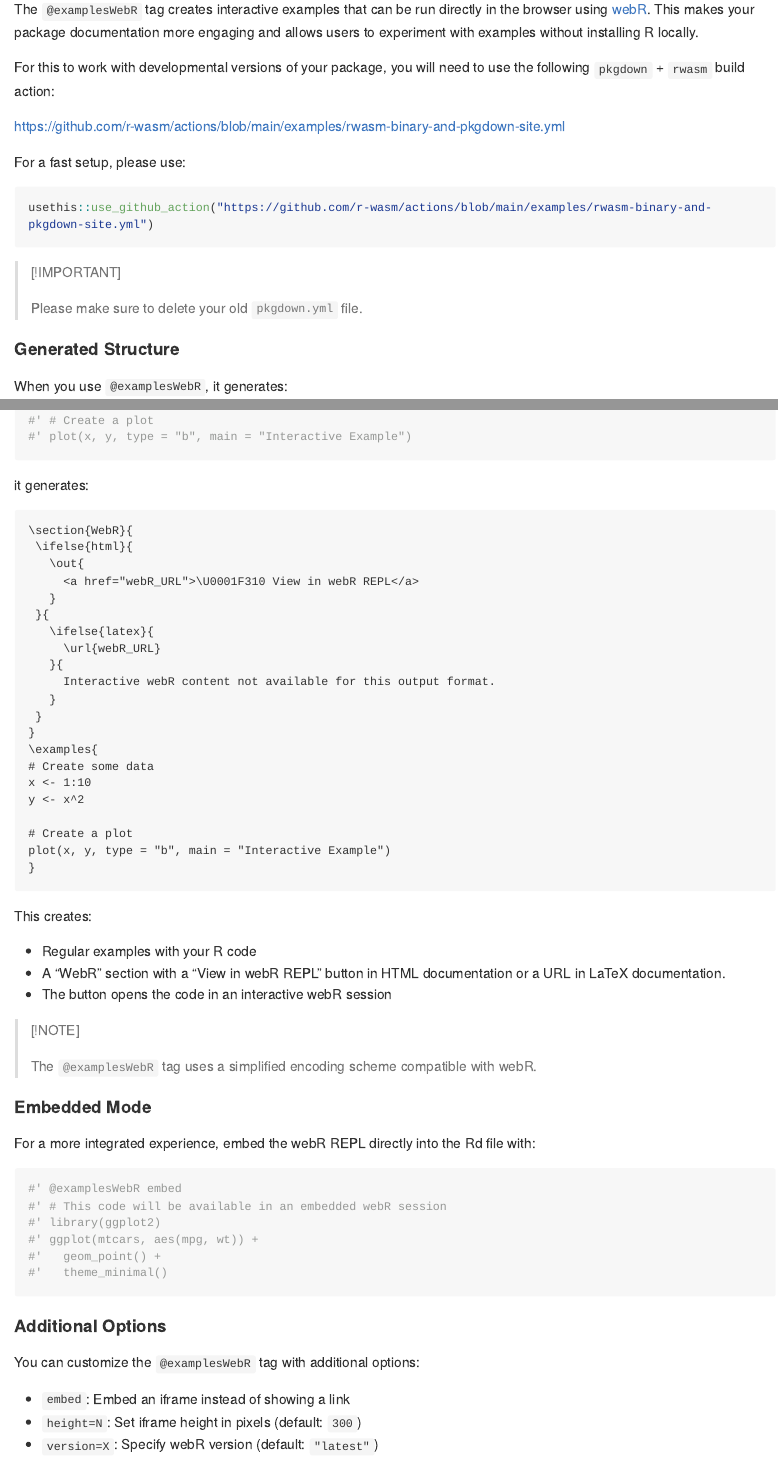
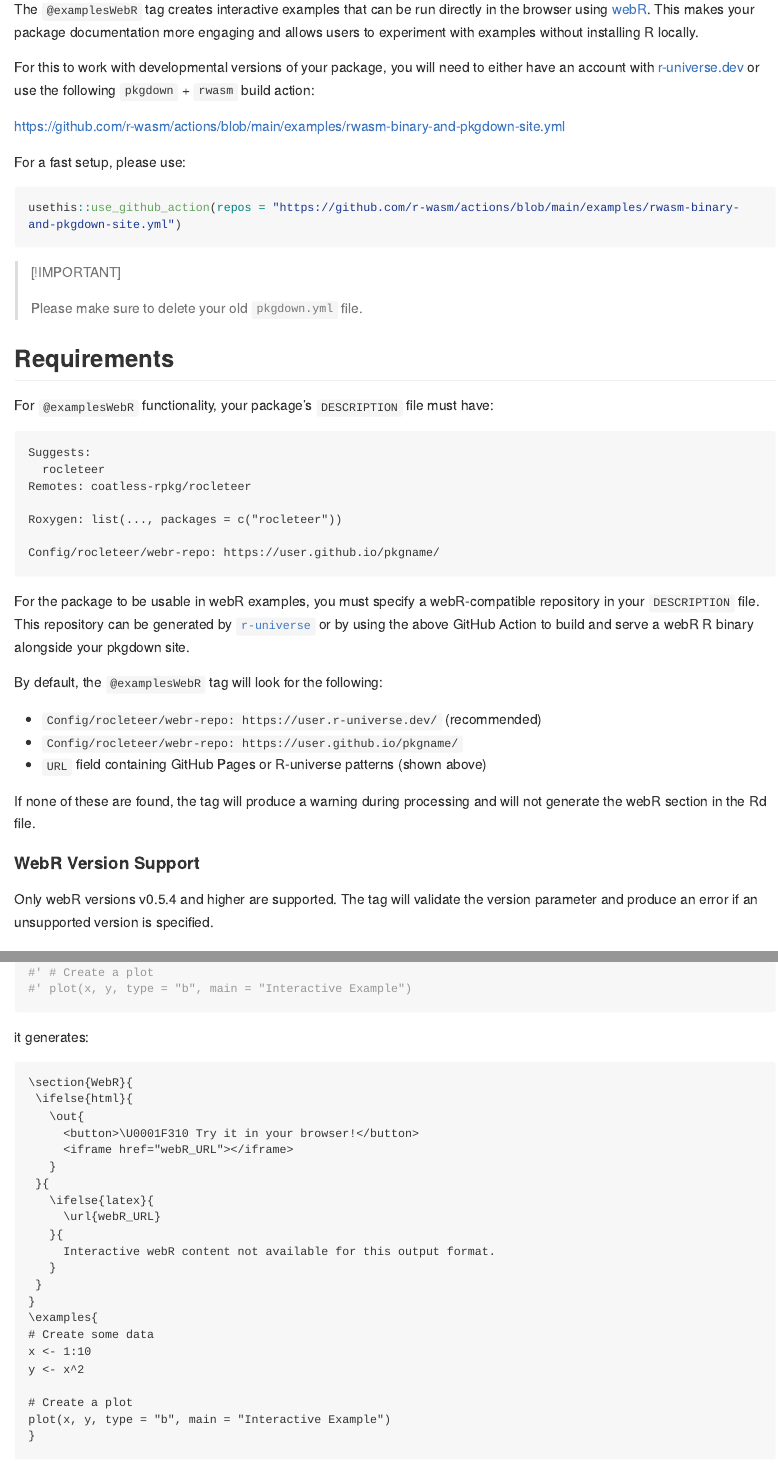
Before and after one commit to coatless-rpkg/rocleteer, an R Markdown document (README.Rmd): the page in a window 1100 px wide, from 2120 px down, and a second part further down, joined at a grey line. The pictures show the output file README.md that the author committed with the source, drawn offline in the style of GitHub; long lines of code are wrapped; badge pictures from the web are left out.

Commit message:
Update the README with new features

````diff
--- a/README.Rmd
+++ b/README.Rmd
@@ -126,6 +126,7 @@ package documentation more engaging and allows users to experiment with examples
 without installing R locally.
 
 For this to work with developmental versions of your package, you will need to
+either have an account with [r-universe.dev](https://r-universe.dev/) or
 use the following `pkgdown` + `rwasm` build action:
 
 <https://github.com/r-wasm/actions/blob/main/examples/rwasm-binary-and-pkgdown-site.yml>
@@ -133,12 +134,48 @@ use the following `pkgdown` + `rwasm` build action:
 For a fast setup, please use:
 
 ```r
-usethis::use_github_action("https://github.com/r-wasm/actions/blob/main/examples/rwasm-binary-and-pkgdown-site.yml")
+usethis::use_github_action(repos = "https://github.com/r-wasm/actions/blob/main/examples/rwasm-binary-and-pkgdown-site.yml")
 ```
 
 > [!IMPORTANT]
 >
 > Please make sure to delete your old `pkgdown.yml` file.
+
+## Requirements
+
+For `@examplesWebR` functionality, your package's `DESCRIPTION` file must
+have:
+
+```
+Suggests:
+  rocleteer
+Remotes: coatless-rpkg/rocleteer
+
+Roxygen: list(..., packages = c("rocleteer"))
+
+Config/rocleteer/webr-repo: https://user.github.io/pkgname/
+```
+
+For the package to be usable in webR examples, you must
+specify a webR-compatible repository in your `DESCRIPTION` file. This
+repository can be generated by [`r-universe`](https://r-universe.dev/) or
+by using the above GitHub Action to build and serve a webR R binary alongside
+your pkgdown site.
+
+By default, the `@examplesWebR` tag will look for the following:
+
+- `Config/rocleteer/webr-repo: https://user.r-universe.dev/` (recommended)
+- `Config/rocleteer/webr-repo: https://user.github.io/pkgname/`
+- `URL` field containing GitHub Pages or R-universe patterns (shown above)
+
+If none of these are found, the tag will produce a warning during processing
+and will not generate the webR section in the Rd file.
+
+#### WebR Version Support
+
+Only webR versions v0.5.4 and higher are supported.
+The tag will validate the version parameter and produce an error if an
+unsupported version is specified.
 
 #### Generated Structure
 
@@ -165,7 +202,8 @@ it generates:
 \section{WebR}{
  \ifelse{html}{
    \out{
-     <a href="webR_URL">\U0001F310 View in webR REPL</a>
+     <button>\U0001F310 Try it in your browser!</button>
+     <iframe href="webR_URL"></iframe>
    }
  }{
    \ifelse{latex}{
@@ -188,6 +226,3 @@ plot(x, y, type = "b", main = "Interactive Example")
 This creates:
 
 - Regular examples with your R code
-- A "WebR" section with a "View in webR REPL" button in HTML documentation
-  or a URL in LaTeX documentation.
-- The button opens the code in an interactive webR session
@@ -196,14 +235,14 @@ This creates:
 >
 > The `@examplesWebR` tag uses a simplified encoding scheme compatible with webR.
 
-#### Embedded Mode
+#### Standalone Mode
 
-For a more integrated experience, embed the webR REPL directly into the Rd
-file with:
+To avoid embedding the webR REPL, you can use the `@examplesWebR embed=false` tag.
+This will generate a link to the webR REPL without embedding it directly in the documentation.
 
 ```r
 #' @examplesWebR embed
-#' # This code will be available in an embedded webR session
+#' # This code will be available in a new web browser tab with the webR REPL
 #' library(ggplot2)
 #' ggplot(mtcars, aes(mpg, wt)) +
 #'   geom_point() +
@@ -214,5 +253,3 @@ file with:
 
 You can customize the `@examplesWebR` tag with additional options:
 
-- `embed`: Embed an iframe instead of showing a link
-- `height=N`: Set iframe height in pixels (default: `300`)
````
Also changed, not shown: README.md, README.Rmd (13 more changed lines).
